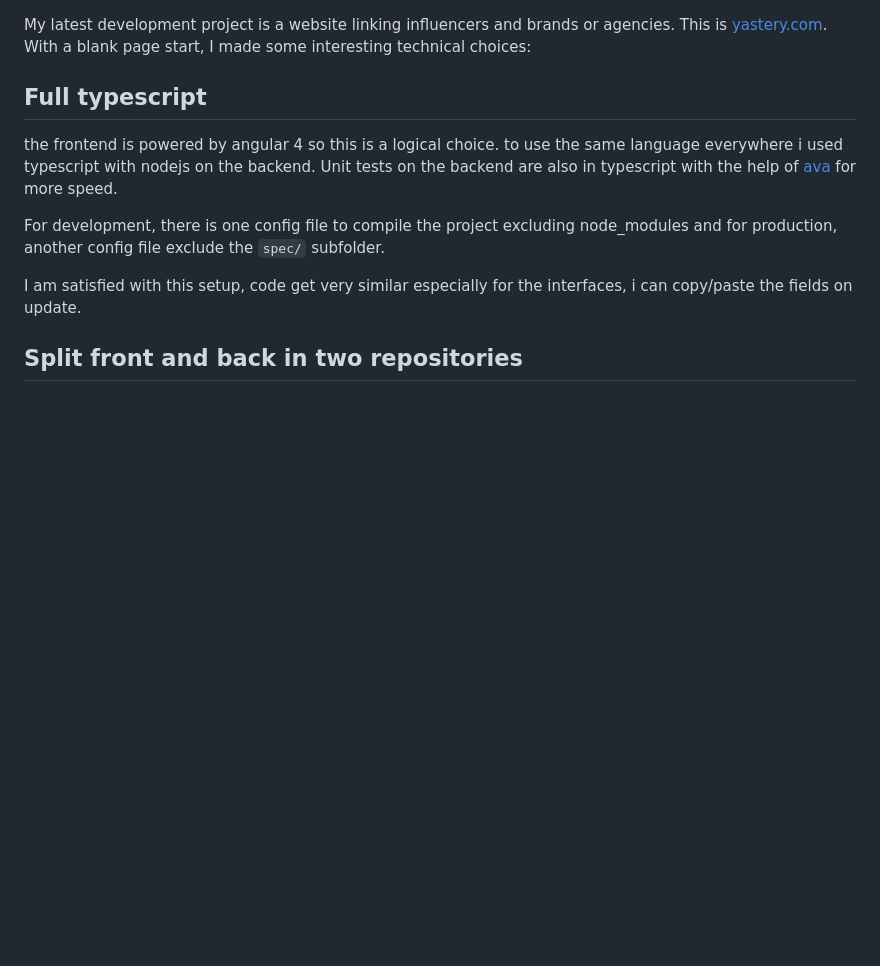
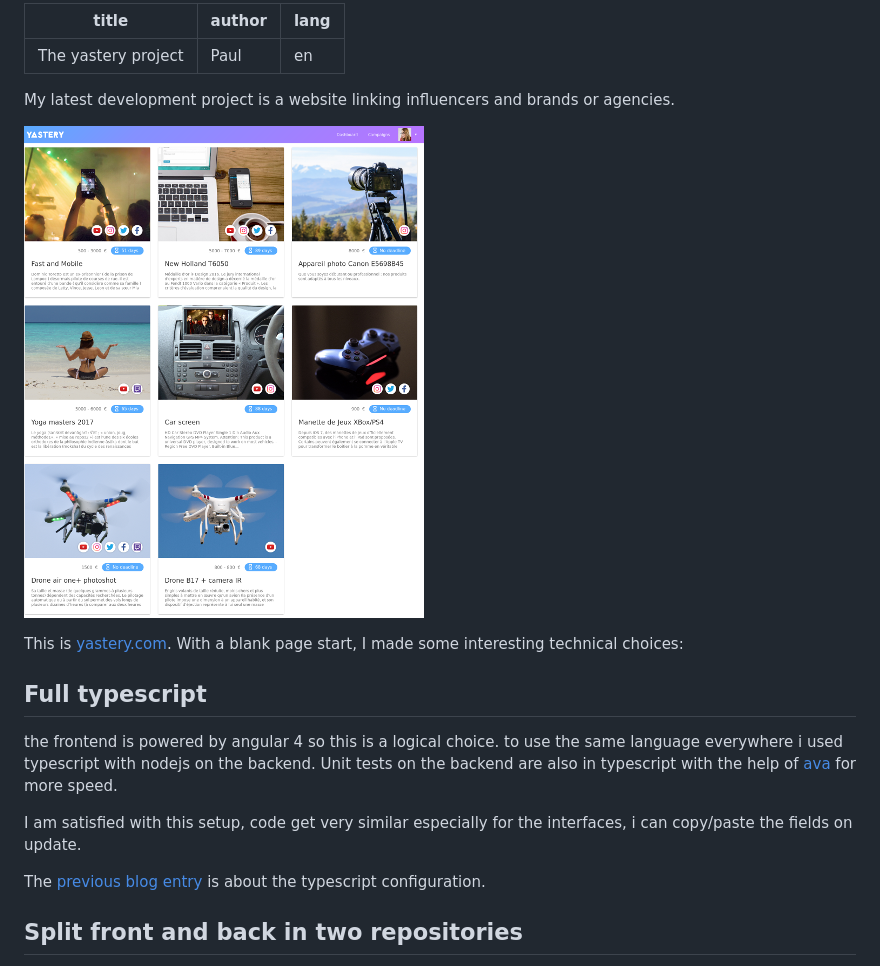
Before and after one commit to polo2ro/blog, a Markdown page: posts/2017-11-03-the-yastery-project.markdown, the part around the change. Rendered like a GitHub page; pictures changed too: images/screenshot-yastery.png (added); blank space fills up the shorter version.

Commit message:
Add yastery article with image

```diff
--- a/posts/2017-11-03-the-yastery-project.markdown
+++ b/posts/2017-11-03-the-yastery-project.markdown
@@ -1,13 +1,22 @@
+---
+title: The yastery project
+author: Paul
+lang: en
+---
+
 My latest development project is a website linking influencers and brands or agencies.
+
+![yastery app, communication campaigns](/images/screenshot-yastery.png)
+
 This is [yastery.com](https://www.yastery.com). With a blank page start, I made some interesting technical choices:
 
 ## Full typescript
 
 the frontend is powered by angular 4 so this is a logical choice. to use the same language everywhere i used typescript with nodejs on the backend. Unit tests on the backend are also in typescript with the help of [ava](https://github.com/avajs/ava) for more speed.
 
-For development, there is one config file to compile the project excluding node_modules and for production, another config file exclude the `spec/` subfolder.
+I am satisfied with this setup, code get very similar especially for the interfaces, i can copy/paste the fields on update.
 
-I am satisfied with this setup, code get very similar especially for the interfaces, i can copy/paste the fields on update.
+The [previous blog entry](/posts/2017-07-29-typescript-configuration.html) is about the typescript configuration.
 
 ## Split front and back in two repositories
 
```
